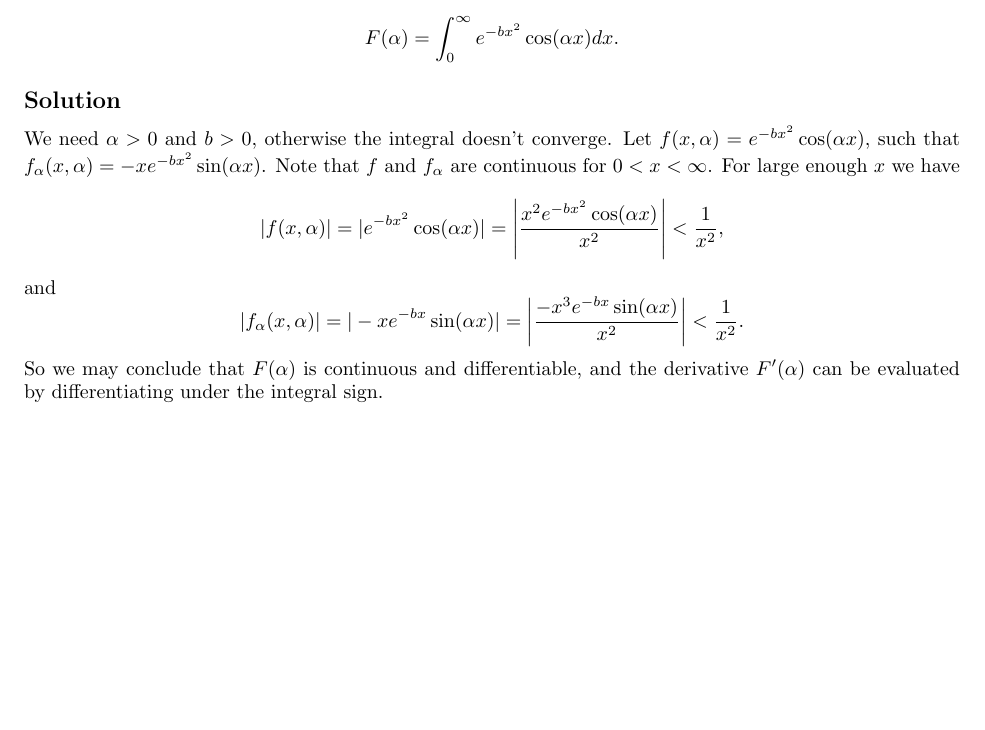
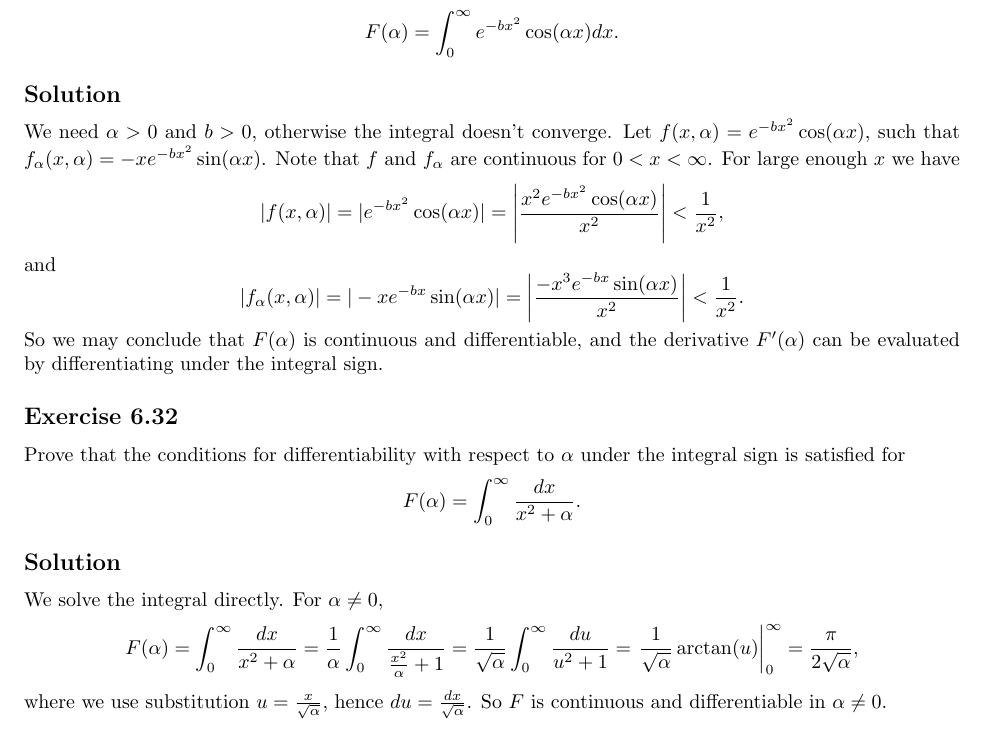
Before and after one commit to noudald/math-solutions, a LaTeX document (calculus/main.tex, which reads calculus/ch06.tex): part of page 9 of 9, cut so that both start at the same text, the shorter picture padded with empty space. Compiled offline with pdfLaTeX.

Commit message:
(CA) 6.32

```diff
--- a/calculus/ch06.tex
+++ b/calculus/ch06.tex
@@ -515,3 +515,25 @@ and
     |f_{\alpha}(x, \alpha)| = |-x e^{-b x} \sin(\alpha x)| = \left| \frac{-x^3 e^{-b x} \sin(\alpha x)}{x^2} \right| < \frac{1}{x^2}.
 \end{equation*}
 So we may conclude that $F(\alpha)$ is continuous and differentiable, and the derivative $F'(\alpha)$ can be evaluated by differentiating under the integral sign.
+
+
+\subsection*{Exercise 6.32}
+
+Prove that the conditions for differentiability with respect to $\alpha$ under the integral sign is satisfied for
+\begin{equation*}
+    F(\alpha) = \int_{0}^{\infty} \frac{dx}{x^2 + \alpha}.
+\end{equation*}
+
+\subsection*{Solution}
+
+We solve the integral directly.
+For $\alpha \neq 0$,
+\begin{equation*}
+    F(\alpha) = \int_0^{\infty} \frac{dx}{x^2 + \alpha}
+        = \frac{1}{\alpha} \int_0^{\infty} \frac{dx}{\frac{x^2}{\alpha} + 1}
+        = \frac{1}{\sqrt{\alpha}} \int_0^{\infty} \frac{du}{u^2 + 1}
+        = \left. \frac{1}{\sqrt{\alpha}} \arctan(u) \right|_0^{\infty}
+        = \frac{\pi}{2 \sqrt{\alpha}},
+\end{equation*}
+where we use substitution $u = \frac{x}{\sqrt{\alpha}}$, hence $du = \frac{dx}{\sqrt{\alpha}}$.
+So $F$ is continuous and differentiable in $\alpha \neq 0$.
```
